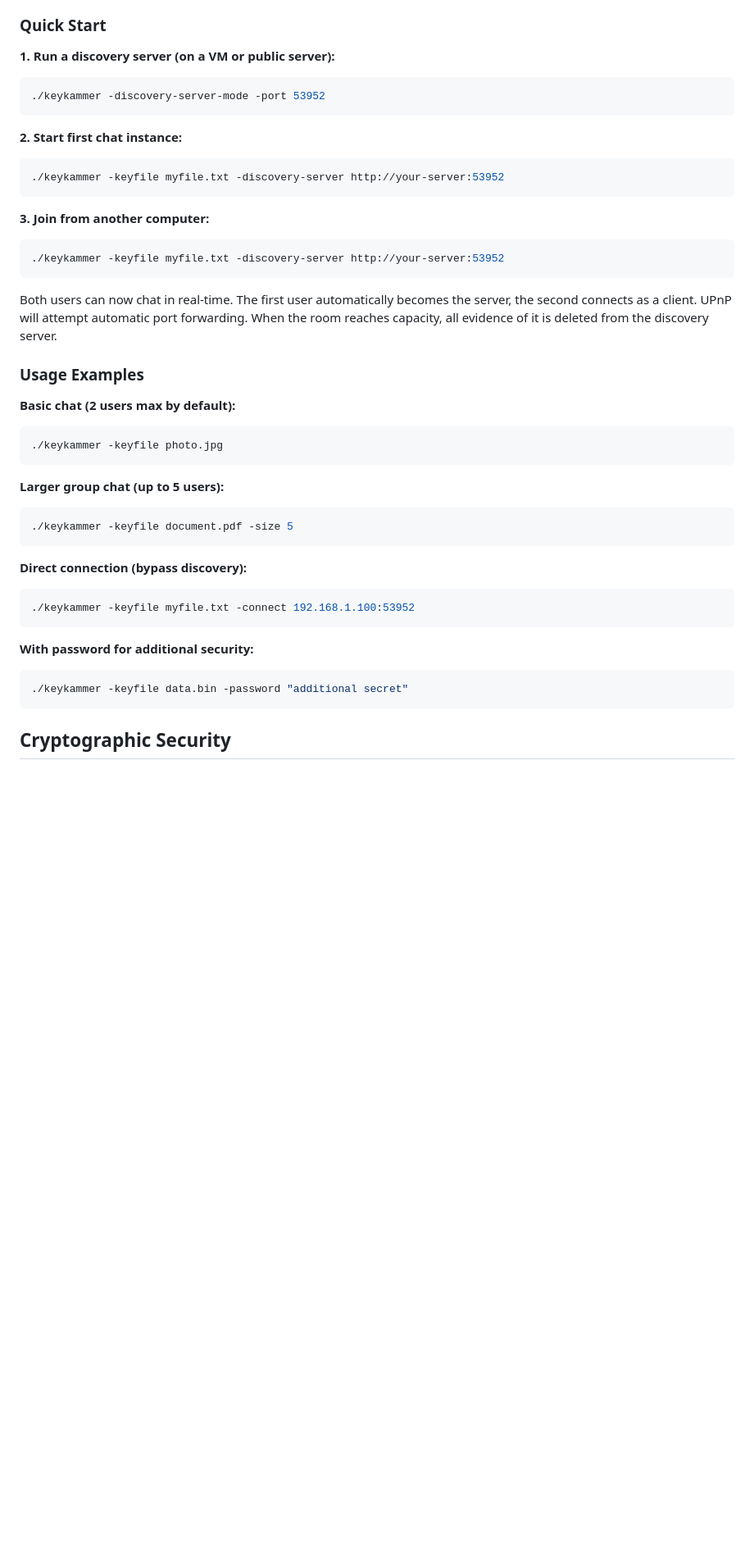
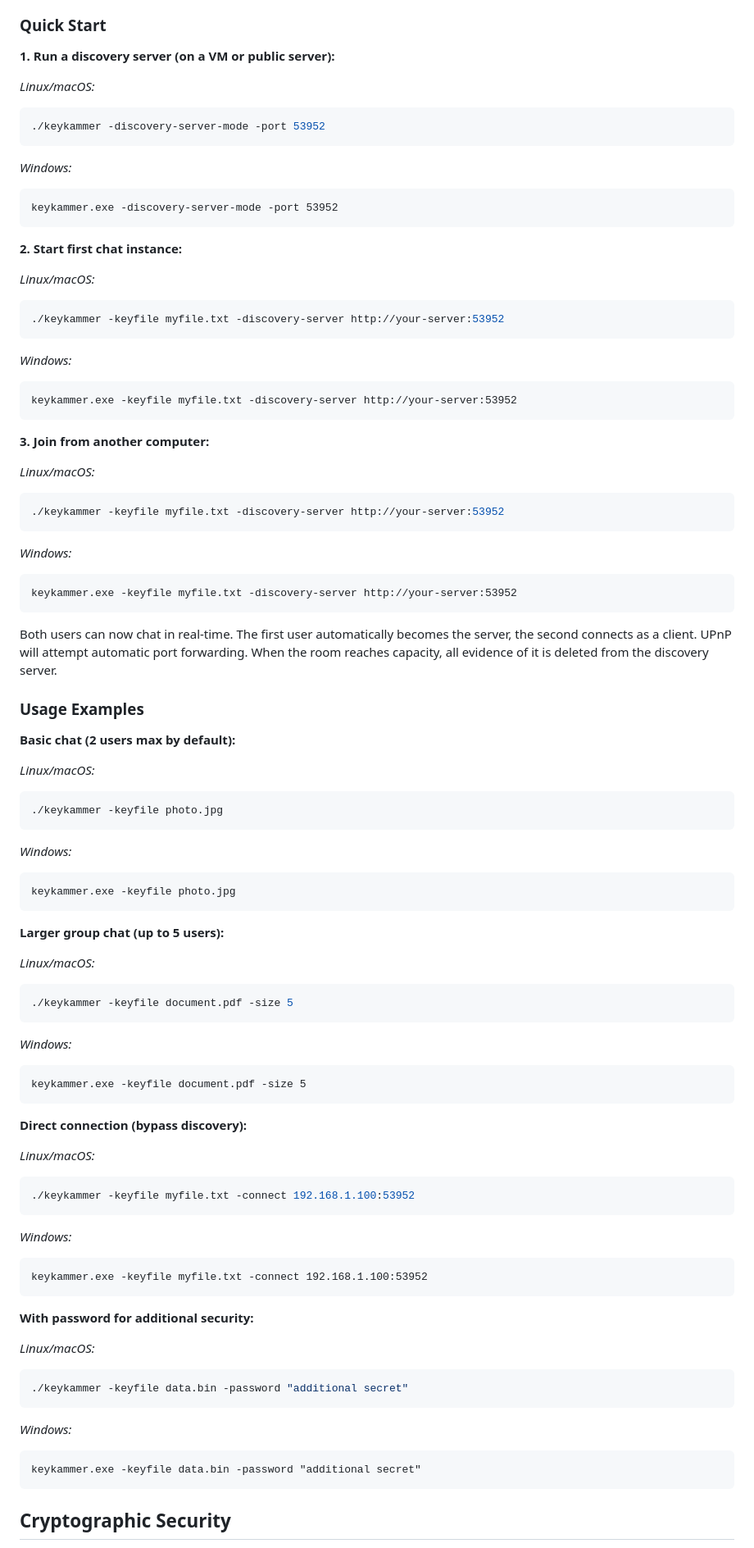
Before and after one commit to drewherron/keykammer, a Markdown page: README.md, the part around the change printed below. Shown: that part at 82% size. Rendered like a GitHub page; blank space fills up the shorter version.

Commit message:
Update README with Mac/Windows instructions

````diff
--- a/README.md
+++ b/README.md
@@ -38,18 +40,39 @@ Alice could have avoided listing the room on the discovery server entirely by us
 ### Quick Start
 
 **1. Run a discovery server (on a VM or public server):**
+
+*Linux/macOS:*
 ```bash
 ./keykammer -discovery-server-mode -port 53952
 ```
 
+*Windows:*
+```cmd
+keykammer.exe -discovery-server-mode -port 53952
+```
+
 **2. Start first chat instance:**
+
+*Linux/macOS:*
 ```bash
 ./keykammer -keyfile myfile.txt -discovery-server http://your-server:53952
 ```
 
+*Windows:*
+```cmd
+keykammer.exe -keyfile myfile.txt -discovery-server http://your-server:53952
+```
+
 **3. Join from another computer:**
+
+*Linux/macOS:*
 ```bash
 ./keykammer -keyfile myfile.txt -discovery-server http://your-server:53952
+```
+
+*Windows:*
+```cmd
+keykammer.exe -keyfile myfile.txt -discovery-server http://your-server:53952
 ```
 
 Both users can now chat in real-time. The first user automatically becomes the server, the second connects as a client. UPnP will attempt automatic port forwarding. When the room reaches capacity, all evidence of it is deleted from the discovery server.
@@ -57,23 +80,51 @@ Both users can now chat in real-time. The first user automatically becomes the s
 ### Usage Examples
 
 **Basic chat (2 users max by default):**
+
+*Linux/macOS:*
 ```bash
 ./keykammer -keyfile photo.jpg
 ```
 
+*Windows:*
+```cmd
+keykammer.exe -keyfile photo.jpg
+```
+
 **Larger group chat (up to 5 users):**
+
+*Linux/macOS:*
 ```bash
 ./keykammer -keyfile document.pdf -size 5
 ```
 
+*Windows:*
+```cmd
+keykammer.exe -keyfile document.pdf -size 5
+```
+
 **Direct connection (bypass discovery):**
+
+*Linux/macOS:*
 ```bash
 ./keykammer -keyfile myfile.txt -connect 192.168.1.100:53952
 ```
 
+*Windows:*
+```cmd
+keykammer.exe -keyfile myfile.txt -connect 192.168.1.100:53952
+```
+
 **With password for additional security:**
+
+*Linux/macOS:*
 ```bash
 ./keykammer -keyfile data.bin -password "additional secret"
+```
+
+*Windows:*
+```cmd
+keykammer.exe -keyfile data.bin -password "additional secret"
 ```
 
 ## Cryptographic Security
````
Also changed, not shown: other parts of README.md (+14 -6 lines).
